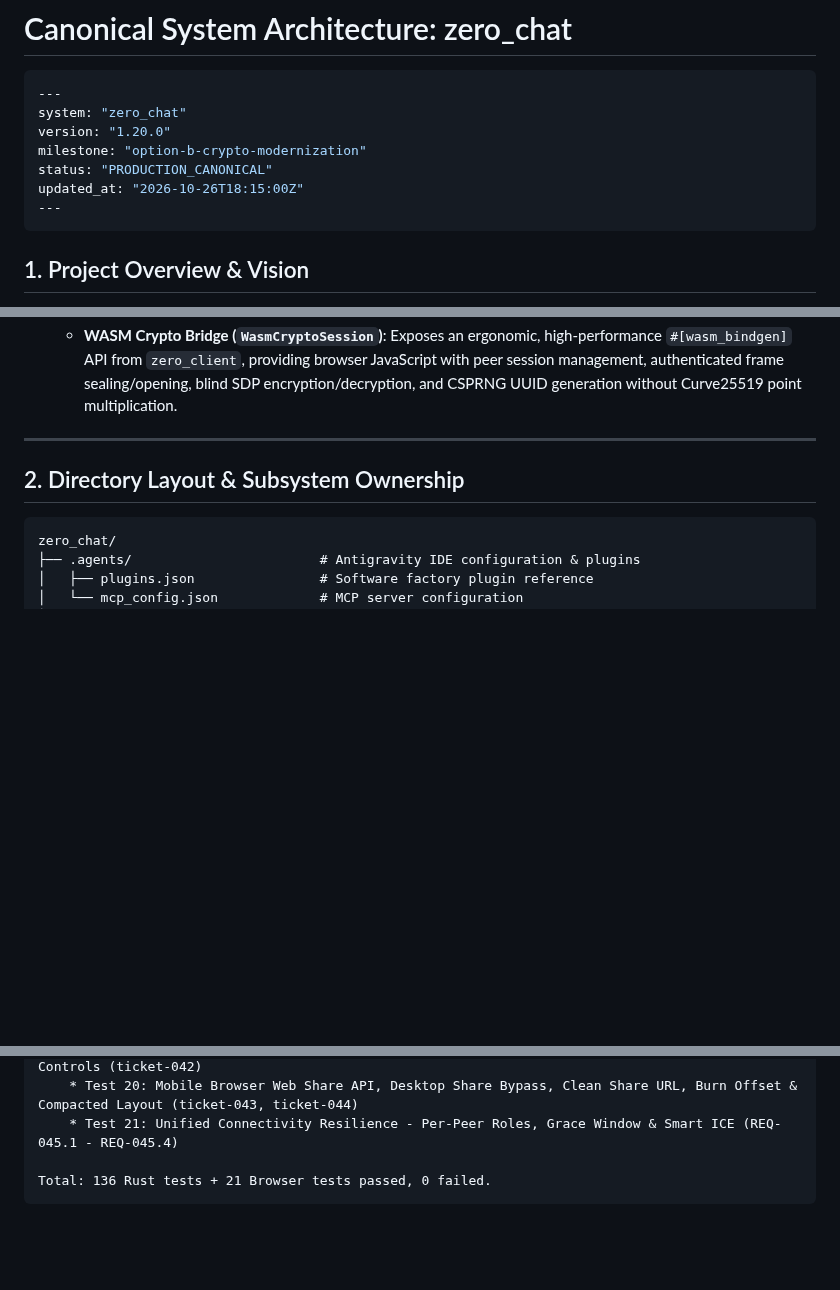
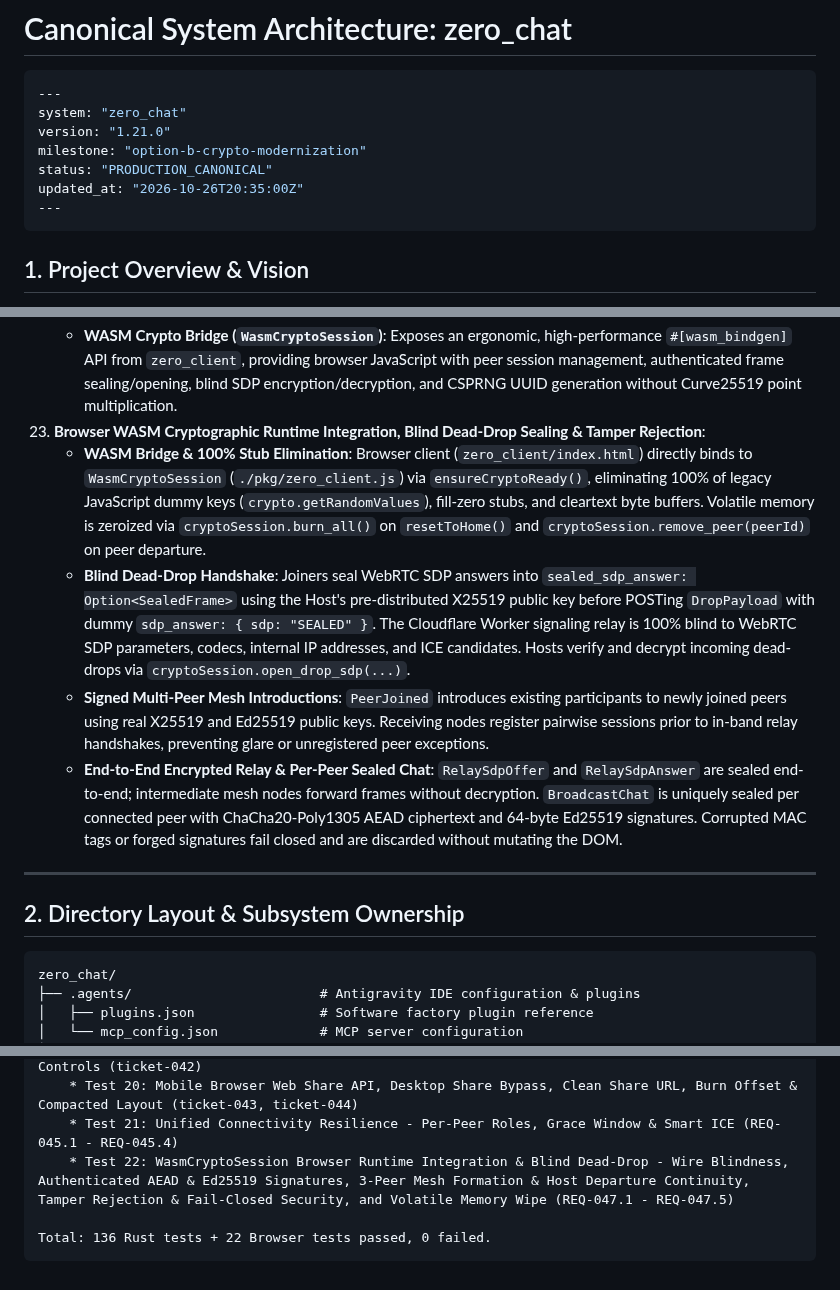
Before and after one commit to MACourtney7/zero-chat, a Markdown page: openspec/specs/overview.md, 3 parts joined by grey strips. Rendered like a GitHub page; blank space fills up the shorter version.

Commit message:
chore(spec): reconcile canonical specs and archive ticket-047

````diff
--- a/openspec/specs/overview.md
+++ b/openspec/specs/overview.md
@@ -3,10 +3,10 @@
 ```yaml
 ---
 system: "zero_chat"
-version: "1.20.0"
+version: "1.21.0"
 milestone: "option-b-crypto-modernization"
 status: "PRODUCTION_CANONICAL"
-updated_at: "2026-10-26T18:15:00Z"
+updated_at: "2026-10-26T20:35:00Z"
 ---
 ```
 
@@ -123,6 +123,11 @@ updated_at: "2026-10-26T18:15:00Z"
     - **Blind Dead-Drop Signaling**: The Joiner uses the pre-distributed `host_public_key` from `#payload=` and its own ephemeral `joiner_private_key` to derive the pairwise X25519 shared secret. `sdp_answer.sdp` is sealed into `sealed_sdp_answer: Option<SealedFrame>` prior to POSTing to `/drop/:do_id/:invite_uuid`. The Cloudflare Worker (`zero_network`) is 100% blind to SDP parameters and internal ICE candidates.
     - **Signed Envelopes & Backward Compatibility**: `InvitePayload`, `DropPayload`, `SealedFrame`, and `PeerJoined` carry backward-compatible `#[serde(default)]` Ed25519 public keys and signatures, preventing mesh relay nodes from tampering with introduced peer identities or forging frames.
     - **WASM Crypto Bridge (`WasmCryptoSession`)**: Exposes an ergonomic, high-performance `#[wasm_bindgen]` API from `zero_client`, providing browser JavaScript with peer session management, authenticated frame sealing/opening, blind SDP encryption/decryption, and CSPRNG UUID generation without Curve25519 point multiplication.
+23. **Browser WASM Cryptographic Runtime Integration, Blind Dead-Drop Sealing & Tamper Rejection**:
+    - **WASM Bridge & 100% Stub Elimination**: Browser client (`zero_client/index.html`) directly binds to `WasmCryptoSession` (`./pkg/zero_client.js`) via `ensureCryptoReady()`, eliminating 100% of legacy JavaScript dummy keys (`crypto.getRandomValues`), fill-zero stubs, and cleartext byte buffers. Volatile memory is zeroized via `cryptoSession.burn_all()` on `resetToHome()` and `cryptoSession.remove_peer(peerId)` on peer departure.
+    - **Blind Dead-Drop Handshake**: Joiners seal WebRTC SDP answers into `sealed_sdp_answer: Option<SealedFrame>` using the Host's pre-distributed X25519 public key before POSTing `DropPayload` with dummy `sdp_answer: { sdp: "SEALED" }`. The Cloudflare Worker signaling relay is 100% blind to WebRTC SDP parameters, codecs, internal IP addresses, and ICE candidates. Hosts verify and decrypt incoming dead-drops via `cryptoSession.open_drop_sdp(...)`.
+    - **Signed Multi-Peer Mesh Introductions**: `PeerJoined` introduces existing participants to newly joined peers using real X25519 and Ed25519 public keys. Receiving nodes register pairwise sessions prior to in-band relay handshakes, preventing glare or unregistered peer exceptions.
+    - **End-to-End Encrypted Relay & Per-Peer Sealed Chat**: `RelaySdpOffer` and `RelaySdpAnswer` are sealed end-to-end; intermediate mesh nodes forward frames without decryption. `BroadcastChat` is uniquely sealed per connected peer with ChaCha20-Poly1305 AEAD ciphertext and 64-byte Ed25519 signatures. Corrupted MAC tags or forged signatures fail closed and are discarded without mutating the DOM.
 
 ---
 
@@ -338,6 +343,7 @@ Browser Headless Test Suite (zero_client/tests/browser/run_test.sh):
     * Test 19: UI Architecture Refinements - Transparent Panels, Relocated Burn Button & Rounded Controls (ticket-042)
     * Test 20: Mobile Browser Web Share API, Desktop Share Bypass, Clean Share URL, Burn Offset & Compacted Layout (ticket-043, ticket-044)
     * Test 21: Unified Connectivity Resilience - Per-Peer Roles, Grace Window & Smart ICE (REQ-045.1 - REQ-045.4)
+    * Test 22: WasmCryptoSession Browser Runtime Integration & Blind Dead-Drop - Wire Blindness, Authenticated AEAD & Ed25519 Signatures, 3-Peer Mesh Formation & Host Departure Continuity, Tamper Rejection & Fail-Closed Security, and Volatile Memory Wipe (REQ-047.1 - REQ-047.5)
 
-Total: 136 Rust tests + 21 Browser tests passed, 0 failed.
+Total: 136 Rust tests + 22 Browser tests passed, 0 failed.
 ```
````
Also changed, not shown: 2 other files.
